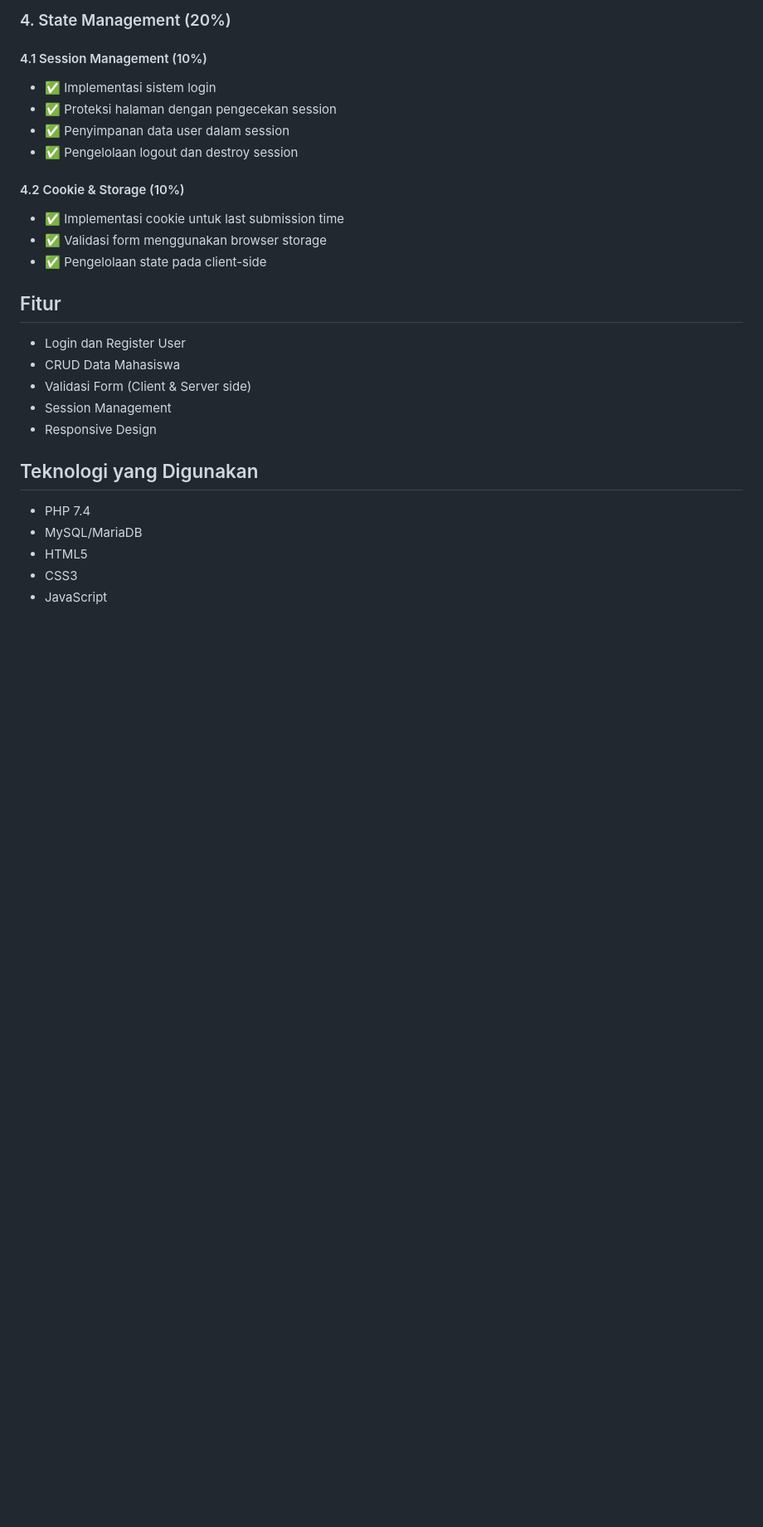
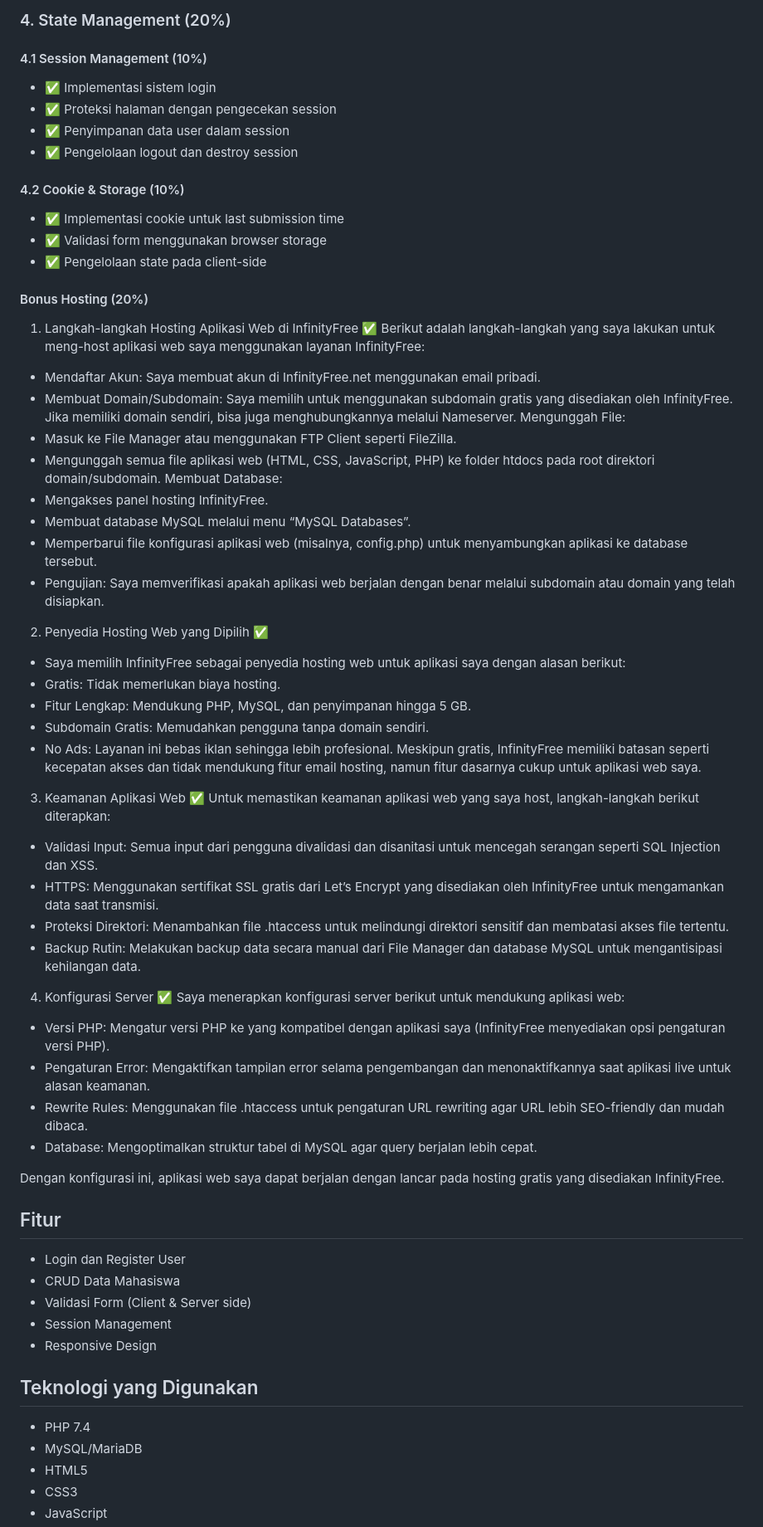
Before and after one commit to Harisskh/UASPemweb, a Markdown page: readme.md, the part around the change printed below. Shown: that part at 83% size. Rendered like a GitHub page; blank space fills up the shorter version.

Commit message:
Update readme.md after hosting

```diff
--- a/readme.md
+++ b/readme.md
@@ -95,6 +96,46 @@ Sistem informasi berbasis web untuk mengelola data mahasiswa yang mengikuti prog
 - ✅ Validasi form menggunakan browser storage
 - ✅ Pengelolaan state pada client-side
 
+#### Bonus Hosting (20%)
+1. Langkah-langkah Hosting Aplikasi Web di InfinityFree ✅
+Berikut adalah langkah-langkah yang saya lakukan untuk meng-host aplikasi web saya menggunakan layanan InfinityFree:
+- Mendaftar Akun: Saya membuat akun di InfinityFree.net menggunakan email pribadi.
+- Membuat Domain/Subdomain: Saya memilih untuk menggunakan subdomain gratis yang disediakan oleh InfinityFree. Jika memiliki domain sendiri, bisa juga menghubungkannya melalui Nameserver.
+Mengunggah File:
+- Masuk ke File Manager atau menggunakan FTP Client seperti FileZilla.
+- Mengunggah semua file aplikasi web (HTML, CSS, JavaScript, PHP) ke folder htdocs pada root direktori domain/subdomain.
+Membuat Database:
+- Mengakses panel hosting InfinityFree.
+- Membuat database MySQL melalui menu “MySQL Databases”.
+- Memperbarui file konfigurasi aplikasi web (misalnya, config.php) untuk menyambungkan aplikasi ke database tersebut.
+- Pengujian: Saya memverifikasi apakah aplikasi web berjalan dengan benar melalui subdomain atau domain yang telah disiapkan.
+
+2. Penyedia Hosting Web yang Dipilih ✅
+- Saya memilih InfinityFree sebagai penyedia hosting web untuk aplikasi saya dengan alasan berikut:
+- Gratis: Tidak memerlukan biaya hosting.
+- Fitur Lengkap: Mendukung PHP, MySQL, dan penyimpanan hingga 5 GB.
+- Subdomain Gratis: Memudahkan pengguna tanpa domain sendiri.
+- No Ads: Layanan ini bebas iklan sehingga lebih profesional.
+Meskipun gratis, InfinityFree memiliki batasan seperti kecepatan akses dan tidak mendukung fitur email hosting, namun fitur dasarnya cukup untuk aplikasi web saya.
+
+3. Keamanan Aplikasi Web ✅
+Untuk memastikan keamanan aplikasi web yang saya host, langkah-langkah berikut diterapkan:
+- Validasi Input: Semua input dari pengguna divalidasi dan disanitasi untuk mencegah serangan seperti SQL Injection dan XSS.
+- HTTPS: Menggunakan sertifikat SSL gratis dari Let’s Encrypt yang disediakan oleh InfinityFree untuk mengamankan data saat transmisi.
+- Proteksi Direktori: Menambahkan file .htaccess untuk melindungi direktori sensitif dan membatasi akses file tertentu.
+- Backup Rutin: Melakukan backup data secara manual dari File Manager dan database MySQL untuk mengantisipasi kehilangan data.
+
+4. Konfigurasi Server ✅
+Saya menerapkan konfigurasi server berikut untuk mendukung aplikasi web:
+- Versi PHP: Mengatur versi PHP ke yang kompatibel dengan aplikasi saya (InfinityFree menyediakan opsi pengaturan versi PHP).
+- Pengaturan Error: Mengaktifkan tampilan error selama pengembangan dan menonaktifkannya saat aplikasi live untuk alasan keamanan.
+- Rewrite Rules: Menggunakan file .htaccess untuk pengaturan URL rewriting agar URL lebih SEO-friendly dan mudah dibaca.
+- Database: Mengoptimalkan struktur tabel di MySQL agar query berjalan lebih cepat.
+
+Dengan konfigurasi ini, aplikasi web saya dapat berjalan dengan lancar pada hosting gratis yang disediakan InfinityFree.
+
+
+
 ## Fitur
 - Login dan Register User
 - CRUD Data Mahasiswa
```
Also changed, not shown: other parts of readme.md (+2 -1 lines).
